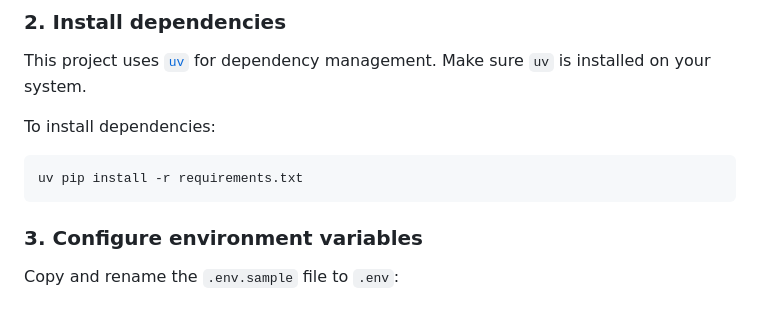
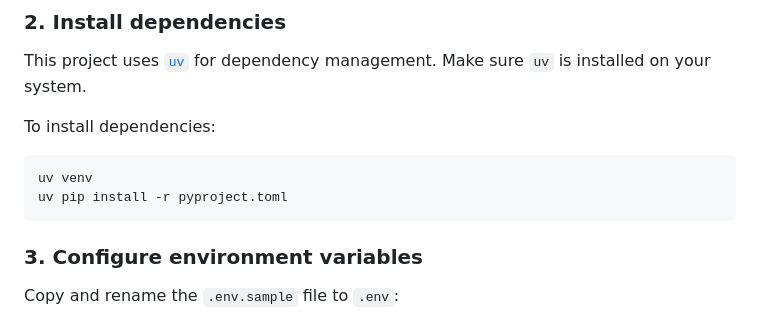
Before and after one commit to pretoriusdre/share-dinkum, a Markdown page: README.md, the part around the change. Rendered like a GitHub page.

````diff
--- a/README.md
+++ b/README.md
@@ -67,7 +67,8 @@ This project uses [`uv`](https://github.com/astral-sh/uv) for dependency managem
 To install dependencies:
 
 ```bash
-uv pip install -r requirements.txt
+uv venv
+uv pip install -r pyproject.toml
 ```
 
 ### 3. Configure environment variables
````
